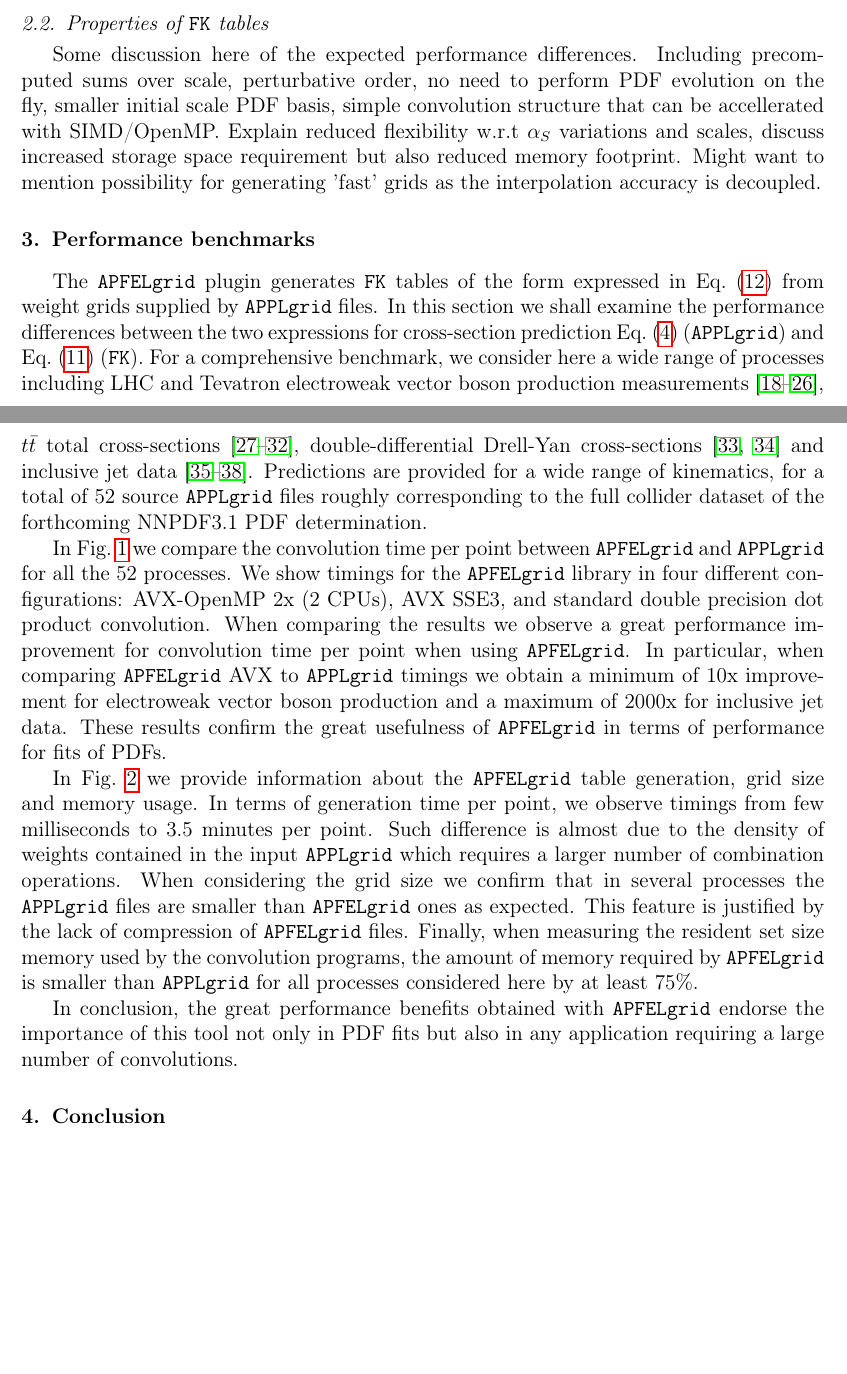
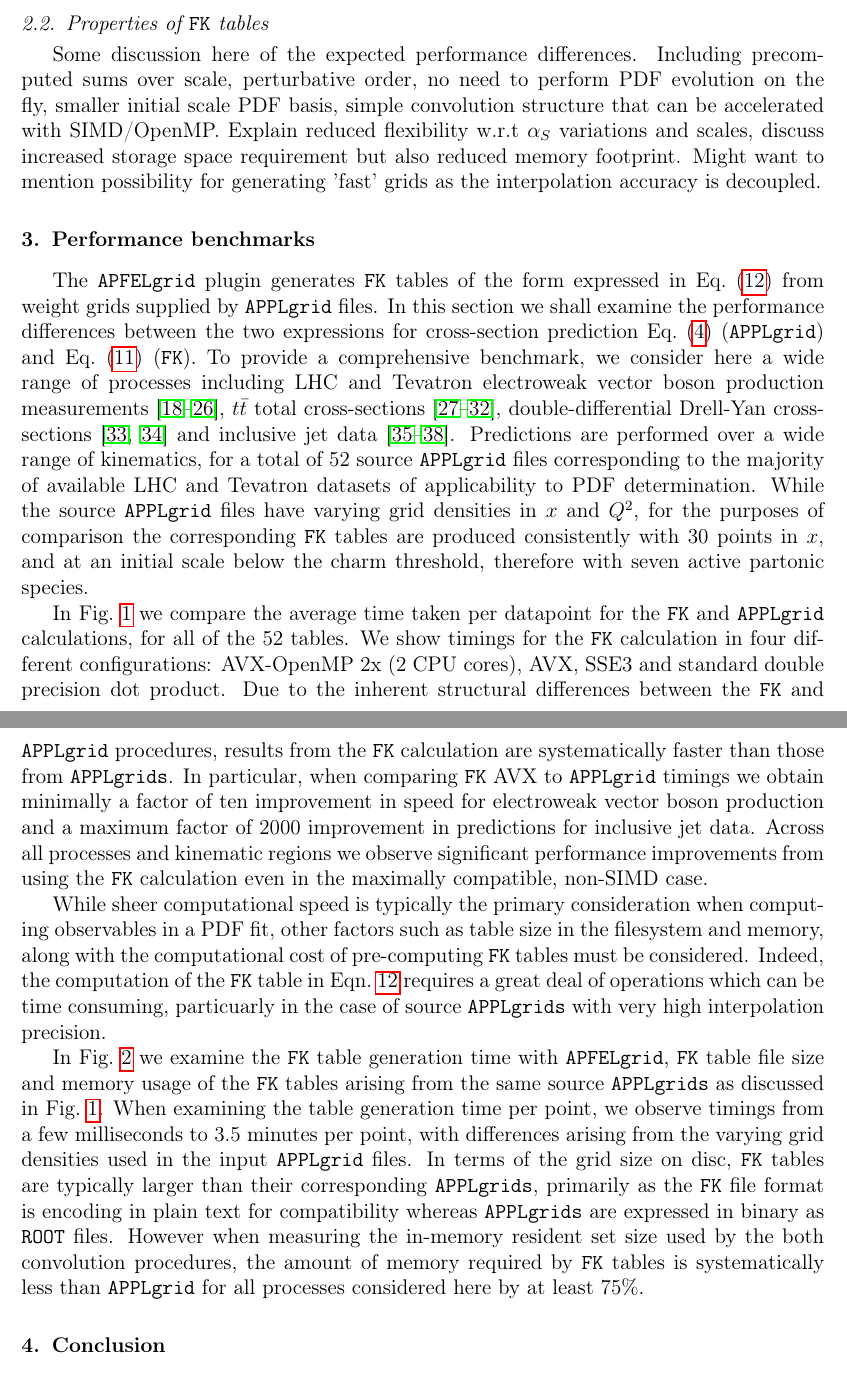
Before and after one commit to nhartland/APFELgrid, a LaTeX paper (paper.tex): two parts of pages 6 and 7 of 13, joined at a grey line, cut so that both start at the same text, the shorter picture padded with empty space. Compiled offline with pdfLaTeX.

Commit message:
Sec 3 edits

```diff
--- a/paper.tex
+++ b/paper.tex
@@ -437,7 +437,7 @@ calculation of observables at hadron colliders.
 Some discussion here of the expected performance
 differences. Including precomputed sums over scale, perturbative
 order, no need to perform PDF evolution on the fly, smaller initial
-scale PDF basis, simple convolution structure that can be accellerated
+scale PDF basis, simple convolution structure that can be accelerated
 with SIMD/OpenMP.  Explain reduced flexibility w.r.t $\alpha_S$
 variations and scales, discuss increased storage space requirement but
 also reduced memory footprint.  Might want to mention possibility for
@@ -450,10 +450,9 @@ The {\tt APFELgrid} plugin generates {\tt FK} tables of the form
 expressed in Eq.~(\ref{eq:FKTable}) from weight grids supplied by {\tt
   APPLgrid} files. In this section we shall examine the performance
 differences between the two expressions for cross-section prediction
-Eq.~(\ref{eq:applconv}) ({\tt APPLgrid}) and Eq.~(\ref{eq:FK}) ({\tt
-  FK}).
+Eq.~(\ref{eq:applconv}) ({\tt APPLgrid}) and Eq.~(\ref{eq:FK}) ({\tt FK}).
 %
-For a comprehensive benchmark, we consider here a wide range of
+To provide a comprehensive benchmark, we consider here a wide range of
 processes including LHC and Tevatron electroweak vector boson
 production
 measurements~\cite{Aaij:2012mda,Aaij:2012vn,Chatrchyan:2013mza,Chatrchyan:2013uja,Chatrchyan:2012xt,Aad:2013iua,Aad:2011fp,Aad:2011dm,Aaltonen:2010zza},
@@ -462,40 +461,38 @@ cross-sections~\cite{ATLAS:2012aa,ATLAS:2011xha,TheATLAScollaboration:2013dja,Ch
 double-differential Drell-Yan
 cross-sections~\cite{Chatrchyan:2013tia,CMS:2014jea} and inclusive jet
 data~\cite{Chatrchyan:2012bja,Aad:2011fc,Aad:2013lpa,Abazov:2007jy}. Predictions
-are provided for a wide range of kinematics, for a total of 52 source
-{\tt APPLgrid} files roughly corresponding to the full collider
-dataset of the forthcoming NNPDF3.1 PDF determination.
+are performed over a wide range of kinematics, for a total of 52 source
+{\tt APPLgrid} files corresponding to the majority of available LHC and Tevatron datasets of applicability to PDF determination.
+While the source {\tt APPLgrid} files have varying grid densities in $x$ and $Q^2$, for the purposes of comparison the corresponding {\tt FK} tables are produced
+consistently with 30 points in $x$, and at an initial scale below the charm threshold, therefore with seven active partonic species.
 
-In Fig.~\ref{fig:timings} we compare the convolution time per point
-between {\tt APFELgrid} and {\tt APPLgrid} for all the 52
-processes. We show timings for the {\tt APFELgrid} library in four
-different configurations: AVX-OpenMP 2x (2 CPUs), AVX SSE3, and
-standard double precision dot product convolution. When comparing the
-results we observe a great performance improvement for convolution
-time per point when using {\tt APFELgrid}. In particular, when
-comparing {\tt APFELgrid} AVX to {\tt APPLgrid} timings we obtain a
-minimum of 10x improvement for electroweak vector boson production and
-a maximum of 2000x for inclusive jet data. These results confirm the
-great usefulness of {\tt APFELgrid} in terms of performance for fits
-of PDFs.
+In Fig.~\ref{fig:timings} we compare the average time taken per datapoint
+for the {\tt FK} and {\tt APPLgrid} calculations, for all of the 52
+tables. We show timings for the {\tt FK} calculation in four
+different configurations: AVX-OpenMP 2x (2 CPU cores), AVX, SSE3 and
+standard double precision dot product. Due to the inherent structural differences between the {\tt FK} and {\tt APPLgrid} procedures,
+results from the {\tt FK} calculation are systematically faster than those from {\tt APPLgrids}.
+In particular, when comparing {\tt FK} AVX to {\tt APPLgrid} timings we obtain minimally a factor
+of ten improvement in speed for electroweak vector boson production and
+a maximum factor of 2000 improvement in predictions for inclusive jet data. Across all processes
+and kinematic regions we observe significant performance improvements from using the {\tt FK} calculation
+even in the maximally compatible, non-SIMD case.
 
-In Fig.~\ref{fig:performance} we provide information about the {\tt
-  APFELgrid} table generation, grid size and memory usage. In terms of
-generation time per point, we observe timings from few milliseconds to
-3.5 minutes per point. Such difference is almost due to the density of
-weights contained in the input {\tt APPLgrid} which requires a larger
-number of combination operations. When considering the grid size we
-confirm that in several processes the {\tt APPLgrid} files are smaller
-than {\tt APFELgrid} ones as expected. This feature is justified by
-the lack of compression of {\tt APFELgrid} files. Finally, when
-measuring the resident set size memory used by the convolution
-programs, the amount of memory required by {\tt APFELgrid} is smaller
-than {\tt APPLgrid} for all processes considered here by at least
-75\%.
+While sheer computational speed is typically the primary consideration when computing observables
+in a PDF fit, other factors such as table size in the filesystem and memory, along with the computational cost of
+pre-computing {\tt FK} tables must be considered. Indeed, the computation of the {\tt FK} table in Eqn.~\ref{eq:FKTable}
+requires a great deal of operations which can be time consuming, particuarly in the case of source {\tt APPLgrids} with very high
+interpolation precision.
 
-In conclusion, the great performance benefits obtained with {\tt
-  APFELgrid} endorse the importance of this tool not only in PDF fits
-but also in any application requiring a large number of convolutions.
+In Fig.~\ref{fig:performance} we examine the {\tt FK} table generation time with {\tt APFELgrid}, {\tt FK} table file size and memory usage of the {\tt FK} tables arising from the same source {\tt APPLgrids} as discussed in Fig.~\ref{fig:timings}.
+When examining the table generation time per point, we observe timings from a few milliseconds to
+3.5 minutes per point, with differences arising from the varying grid densities used in the input {\tt APPLgrid} files.
+In terms of the grid size on disc, {\tt FK} tables are typically larger than their corresponding {\tt APPLgrids}, primarily as the {\tt FK} file format is encoding in plain text for compatibility whereas {\tt APPLgrids} are expressed in binary as {\tt ROOT} files. However when
+measuring the in-memory resident set size used by the both convolution procedures, the amount of memory required by {\tt FK} tables is systematically less than {\tt APPLgrid} for all processes considered here by at least 75\%.
+
+%In conclusion, the great performance benefits obtained with {\tt
+%APFELgrid} endorse the importance of this tool not only in PDF fits
+%but also in any application requiring a large number of convolutions.
 
 %%%%%%%%%%%%%%%%%%%%%%%%%%%%%%%%%%%%%%%%%%%%%%%%%%%%%%%%%%
 \begin{figure}
```
Also changed, not shown: paper.tex (2 more changed lines).
